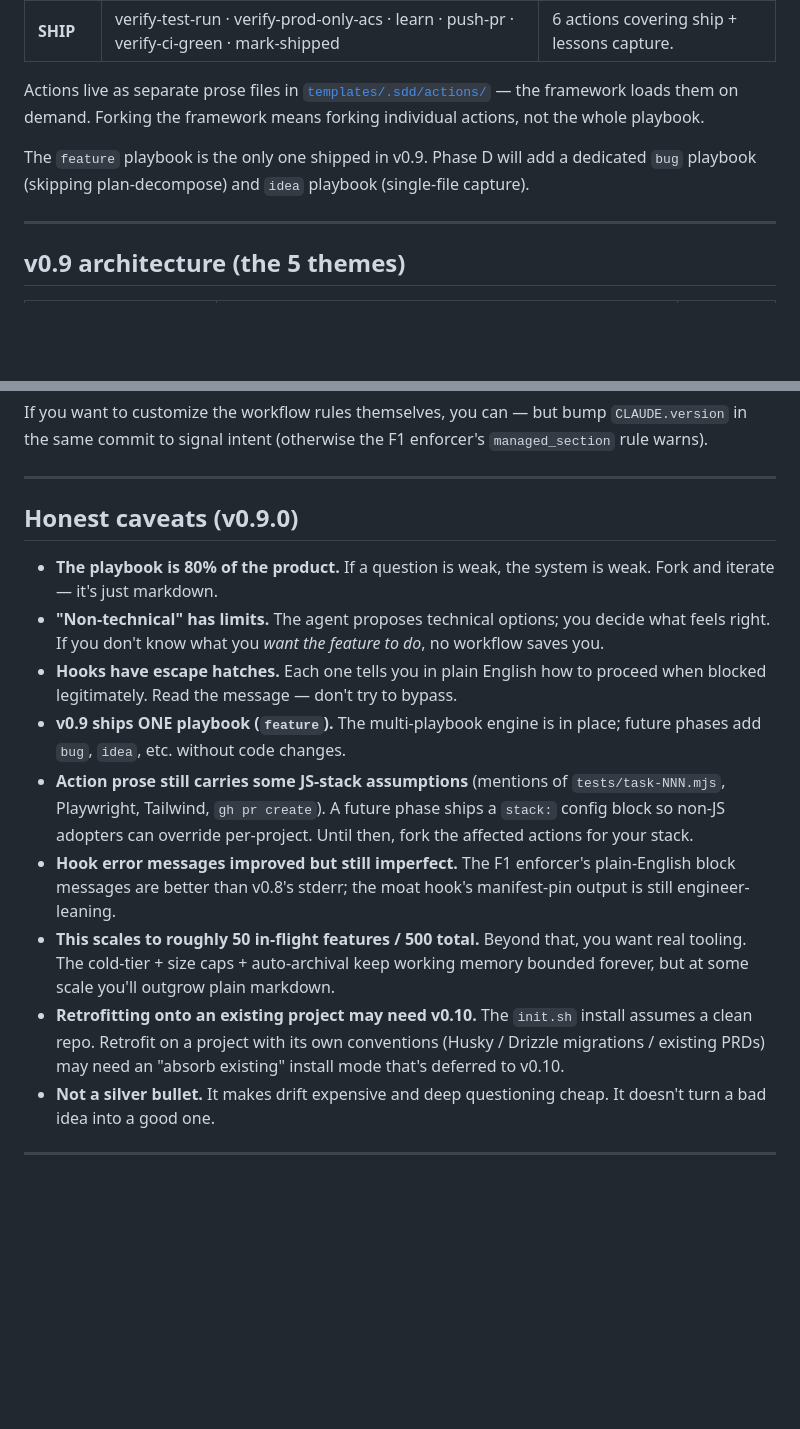
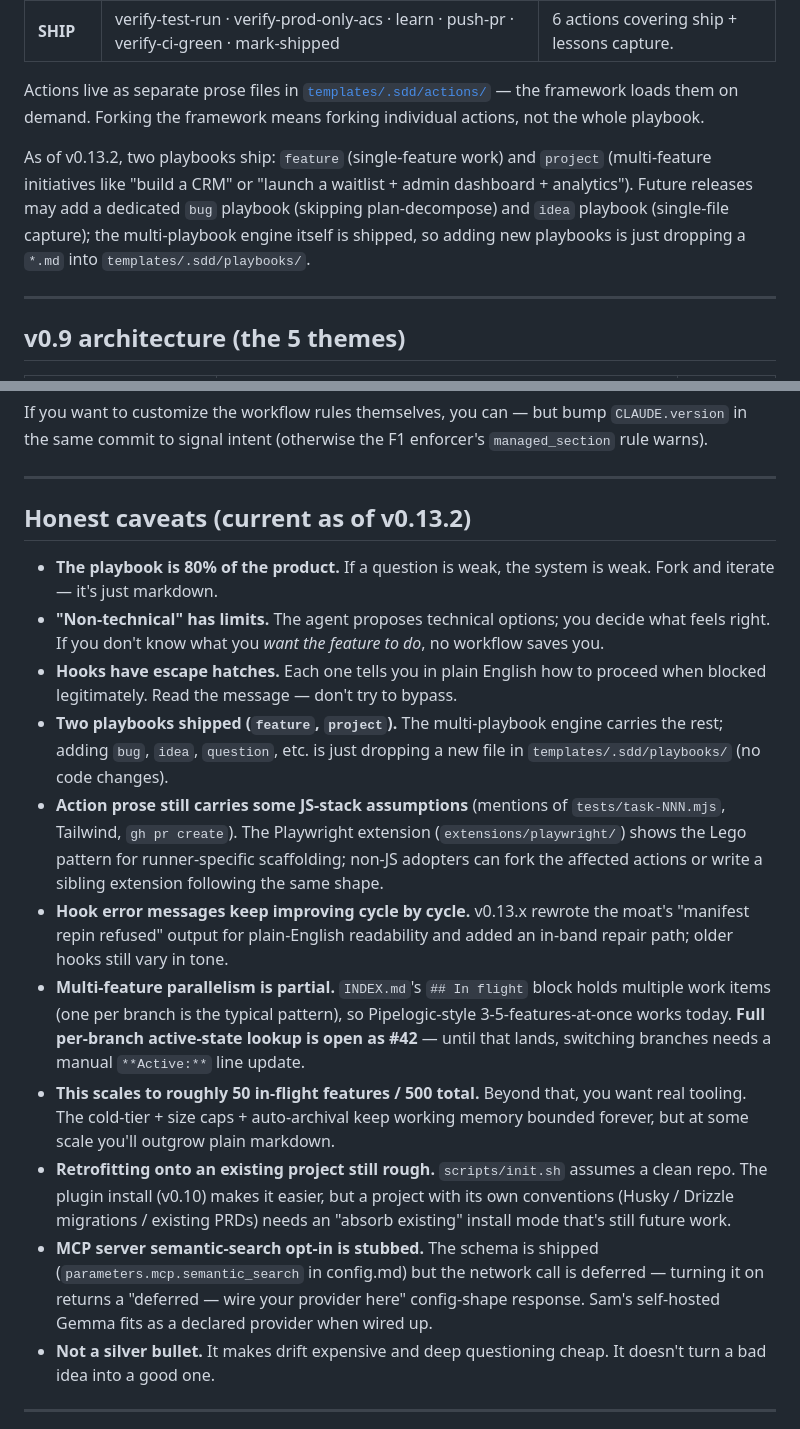
Before and after one commit to samuelserraceo/agent-plumb, a Markdown page: README.md, 2 parts joined by grey strips. GitHub-like rendering; blank space fills up the shorter version.

Commit message:
docs(README): update Honest caveats + playbooks paragraph for v0.13.2
The "Honest caveats (v0.9.0)" section had multiple stale claims:
- Said v0.9 ships ONE playbook — actually two ship (feature + project
  shipped in v0.11.0).
- Said hook error messages were "improved but still imperfect" — v0.13.x
  rewrote the moat's repin output for plain-English + in-band repair.
- Said "Retrofitting may need v0.10" — v0.10 has shipped (plugin install).
- No mention of multi-feature parallelism partial state (#42 still open)
  or MCP server semantic-search stub.

Updated to "Honest caveats (current as of v0.13.2)" with:
- Two playbooks shipped, multi-playbook engine carries the rest
- Hook error messages keep improving cycle by cycle
- Multi-feature parallelism partial (#42 open)
- MCP semantic-search opt-in is stubbed (provider opt-in path is
  declared, network call deferred)
- Retrofit still rough — plugin install easier but absorb-existing
  install mode still future work

Plus paragraph at line 254: "The feature playbook is the only one
shipped in v0.9. Phase D will add..." → now reads "As of v0.13.2,
two playbooks ship: feature and project. Future releases may add bug /
idea / question; the multi-playbook engine itself ships, so adding new
playbooks is dropping a *.md into templates/.sdd/playbooks/."

130/130 framework tests passing. Pure docs change.

Co-Authored-By: Claude Opus 4.7 (1M context) <noreply@anthropic.com>

```diff
--- a/README.md
+++ b/README.md
@@ -251,7 +251,7 @@ See [`templates/.sdd/playbooks/feature.md`](templates/.sdd/playbooks/feature.md)
 
 Actions live as separate prose files in [`templates/.sdd/actions/`](templates/.sdd/actions/) — the framework loads them on demand. Forking the framework means forking individual actions, not the whole playbook.
 
-The `feature` playbook is the only one shipped in v0.9. Phase D will add a dedicated `bug` playbook (skipping plan-decompose) and `idea` playbook (single-file capture).
+As of v0.13.2, two playbooks ship: `feature` (single-feature work) and `project` (multi-feature initiatives like "build a CRM" or "launch a waitlist + admin dashboard + analytics"). Future releases may add a dedicated `bug` playbook (skipping plan-decompose) and `idea` playbook (single-file capture); the multi-playbook engine itself is shipped, so adding new playbooks is just dropping a `*.md` into `templates/.sdd/playbooks/`.
 
 ---
 
@@ -304,16 +304,18 @@ If you want to customize the workflow rules themselves, you can — but bump `CL
 
 ---
 
-## Honest caveats (v0.9.0)
+## Honest caveats (current as of v0.13.2)
 
 - **The playbook is 80% of the product.** If a question is weak, the system is weak. Fork and iterate — it's just markdown.
 - **"Non-technical" has limits.** The agent proposes technical options; you decide what feels right. If you don't know what you *want the feature to do*, no workflow saves you.
 - **Hooks have escape hatches.** Each one tells you in plain English how to proceed when blocked legitimately. Read the message — don't try to bypass.
-- **v0.9 ships ONE playbook (`feature`).** The multi-playbook engine is in place; future phases add `bug`, `idea`, etc. without code changes.
-- **Action prose still carries some JS-stack assumptions** (mentions of `tests/task-NNN.mjs`, Playwright, Tailwind, `gh pr create`). A future phase ships a `stack:` config block so non-JS adopters can override per-project. Until then, fork the affected actions for your stack.
-- **Hook error messages improved but still imperfect.** The F1 enforcer's plain-English block messages are better than v0.8's stderr; the moat hook's manifest-pin output is still engineer-leaning.
+- **Two playbooks shipped (`feature`, `project`).** The multi-playbook engine carries the rest; adding `bug`, `idea`, `question`, etc. is just dropping a new file in `templates/.sdd/playbooks/` (no code changes).
+- **Action prose still carries some JS-stack assumptions** (mentions of `tests/task-NNN.mjs`, Tailwind, `gh pr create`). The Playwright extension (`extensions/playwright/`) shows the Lego pattern for runner-specific scaffolding; non-JS adopters can fork the affected actions or write a sibling extension following the same shape.
+- **Hook error messages keep improving cycle by cycle.** v0.13.x rewrote the moat's "manifest repin refused" output for plain-English readability and added an in-band repair path; older hooks still vary in tone.
+- **Multi-feature parallelism is partial.** `INDEX.md`'s `## In flight` block holds multiple work items (one per branch is the typical pattern), so Pipelogic-style 3-5-features-at-once works today. **Full per-branch active-state lookup is open as #42** — until that lands, switching branches needs a manual `**Active:**` line update.
 - **This scales to roughly 50 in-flight features / 500 total.** Beyond that, you want real tooling. The cold-tier + size caps + auto-archival keep working memory bounded forever, but at some scale you'll outgrow plain markdown.
-- **Retrofitting onto an existing project may need v0.10.** The `init.sh` install assumes a clean repo. Retrofit on a project with its own conventions (Husky / Drizzle migrations / existing PRDs) may need an "absorb existing" install mode that's deferred to v0.10.
+- **Retrofitting onto an existing project still rough.** `scripts/init.sh` assumes a clean repo. The plugin install (v0.10) makes it easier, but a project with its own conventions (Husky / Drizzle migrations / existing PRDs) needs an "absorb existing" install mode that's still future work.
+- **MCP server semantic-search opt-in is stubbed.** The schema is shipped (`parameters.mcp.semantic_search` in config.md) but the network call is deferred — turning it on returns a "deferred — wire your provider here" config-shape response. Sam's self-hosted Gemma fits as a declared provider when wired up.
 - **Not a silver bullet.** It makes drift expensive and deep questioning cheap. It doesn't turn a bad idea into a good one.
 
 ---
```
